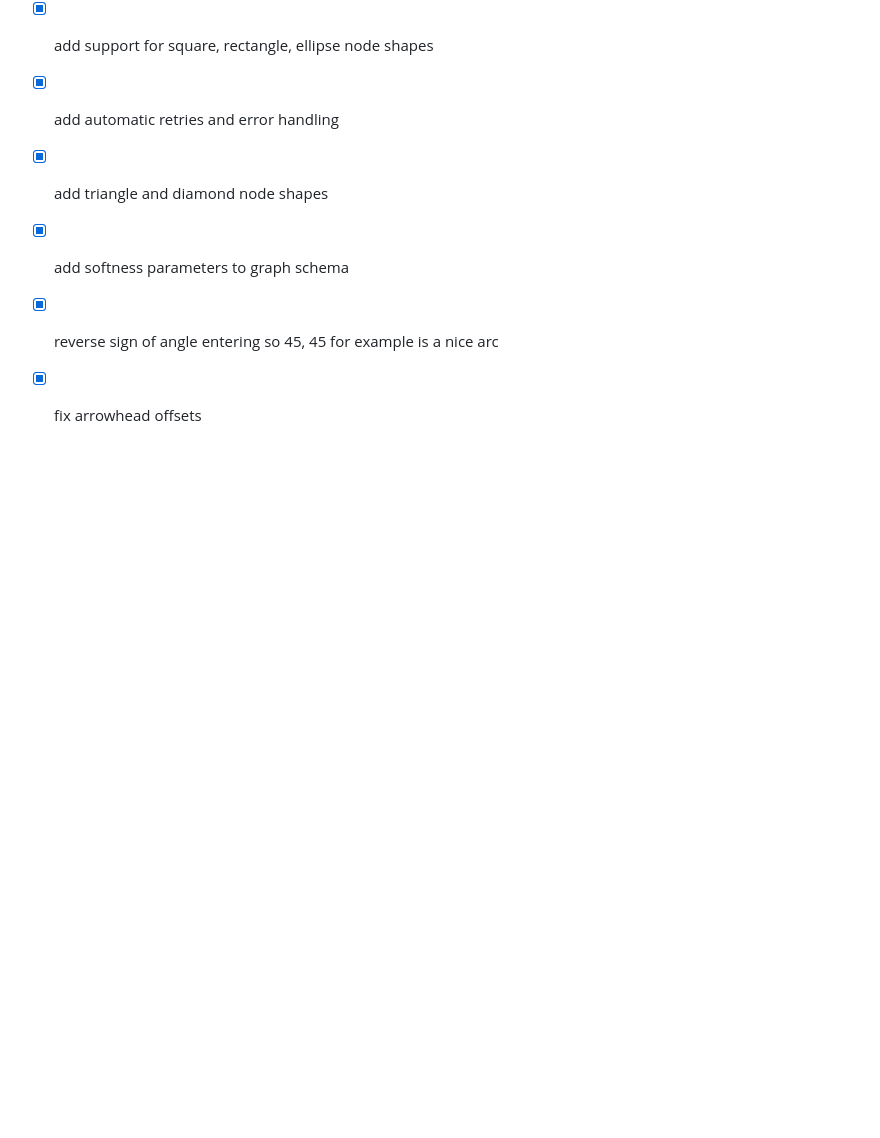
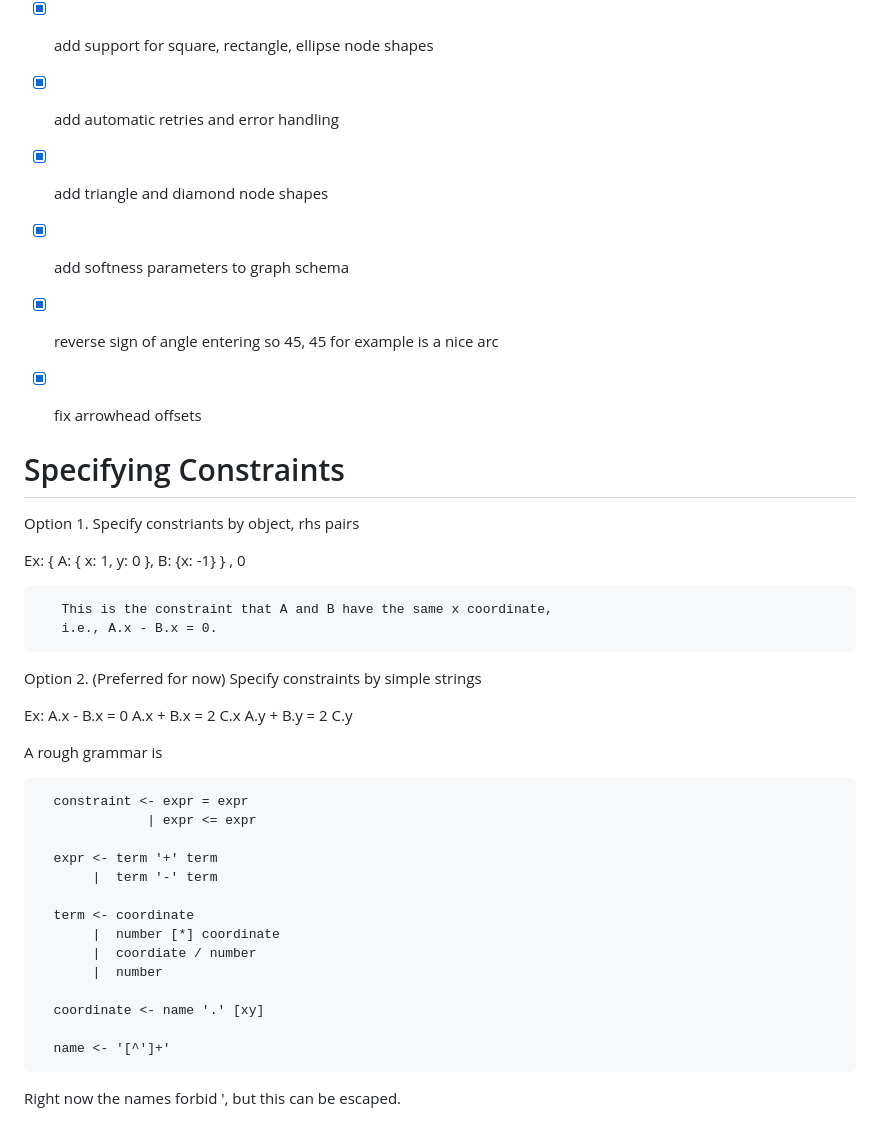
Before and after one commit to isle-project/graphmaker, a Markdown page: TODO.md, the part around the change. Rendered like a GitHub page; blank space fills up the shorter version.

Commit message:
Added constraint grammar draft to TODO

````diff
--- a/TODO.md
+++ b/TODO.md
@@ -89,3 +89,40 @@ updateGraph for task:
 -  [x] add softness parameters to graph schema
 -  [x] reverse sign of angle entering so 45, 45 for example is a nice arc
 -  [x] fix arrowhead offsets
+
+
+# Specifying Constraints
+
+Option 1. Specify constriants by object, rhs pairs
+
+  Ex:  { A: { x: 1, y: 0 }, B: {x: -1} }  ,  0
+
+       This is the constraint that A and B have the same x coordinate,
+       i.e., A.x - B.x = 0.
+
+Option 2. (Preferred for now) Specify constraints by simple strings
+
+  Ex:  A.x - B.x = 0
+       A.x + B.x = 2 C.x
+       A.y + B.y = 2 C.y
+
+  A rough grammar is
+
+  ```
+    constraint <- expr = expr
+                | expr <= expr
+
+    expr <- term '+' term
+         |  term '-' term
+
+    term <- coordinate
+         |  number [*] coordinate
+         |  coordiate / number
+         |  number
+
+    coordinate <- name '.' [xy]
+
+    name <- '[^']+'
+  ```
+
+  Right now the names forbid ', but this can be escaped.
````
